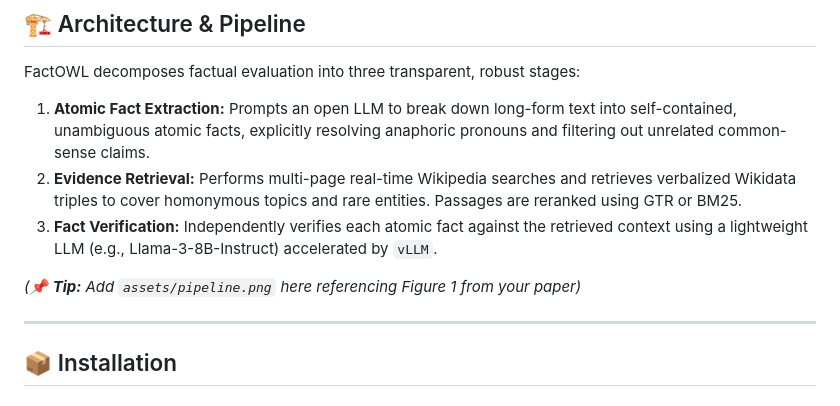
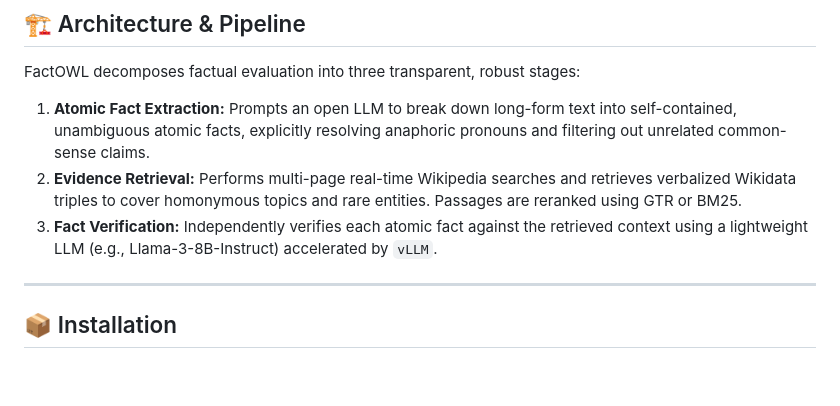
Before and after one commit to s-nlp/factowl, a Markdown page: README.md, the part around the change. Drawn GitHub-style; blank space fills up the shorter version.

```diff
--- a/README.md
+++ b/README.md
@@ -29,7 +29,6 @@ FactOWL decomposes factual evaluation into three transparent, robust stages:
 2. **Evidence Retrieval:** Performs multi-page real-time Wikipedia searches and retrieves verbalized Wikidata triples to cover homonymous topics and rare entities. Passages are reranked using GTR or BM25.
 3. **Fact Verification:** Independently verifies each atomic fact against the retrieved context using a lightweight LLM (e.g., Llama-3-8B-Instruct) accelerated by `vLLM`.
 
-*(📌 **Tip:** Add `assets/pipeline.png` here referencing Figure 1 from your paper)*
 
 ---
 
```
